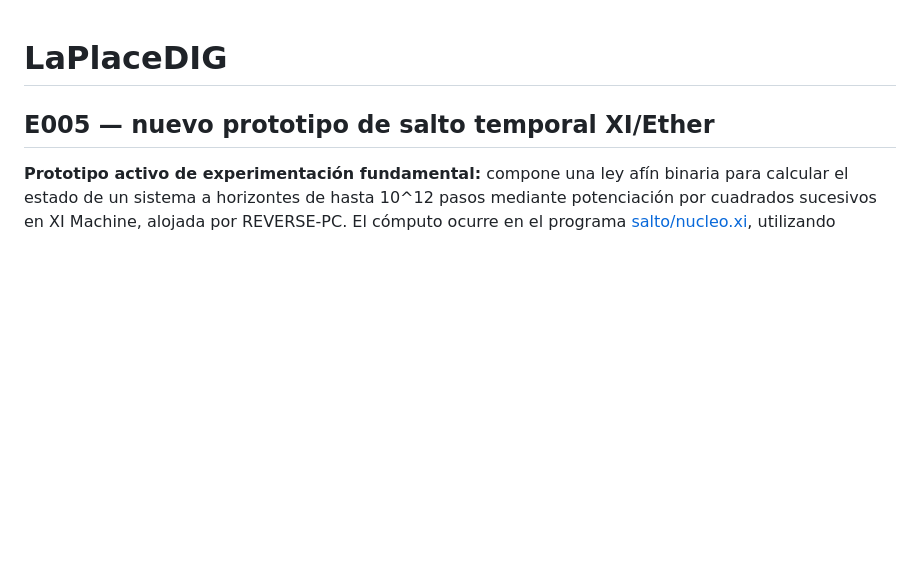
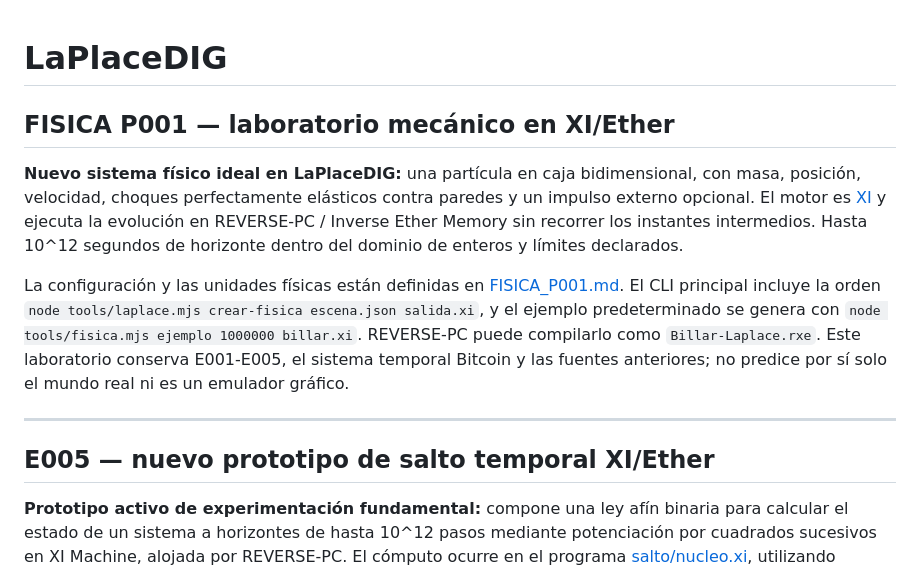
Before and after one commit to guadalupejuan001-code/LaPlaceDIG, a Markdown page: README.md, the part around the change. GitHub-like rendering; blank space fills up the shorter version.

Commit message:
P001: integrar laboratorio físico XI/Ether en documentación principal

```diff
--- a/README.md
+++ b/README.md
@@ -1,4 +1,13 @@
 # LaPlaceDIG
+
+## FISICA P001 — laboratorio mecánico en XI/Ether
+
+**Nuevo sistema físico ideal en LaPlaceDIG:** una partícula en caja bidimensional, con masa, posición, velocidad, choques perfectamente elásticos contra paredes y un impulso externo opcional. El motor es [XI](fisica/billar.xi) y ejecuta la evolución en REVERSE-PC / Inverse Ether Memory sin recorrer los instantes intermedios. Hasta 10^12 segundos de horizonte dentro del dominio de enteros y límites declarados.
+
+La configuración y las unidades físicas están definidas en [FISICA_P001.md](docs/FISICA_P001.md). El CLI principal incluye la orden `node tools/laplace.mjs crear-fisica escena.json salida.xi`, y el ejemplo predeterminado se genera con `node tools/fisica.mjs ejemplo 1000000 billar.xi`. REVERSE-PC puede compilarlo como `Billar-Laplace.rxe`. Este laboratorio conserva E001-E005, el sistema temporal Bitcoin y las fuentes anteriores; no predice por sí solo el mundo real ni es un emulador gráfico.
+
+---
+
 
 ## E005 — nuevo prototipo de salto temporal XI/Ether
 
```
